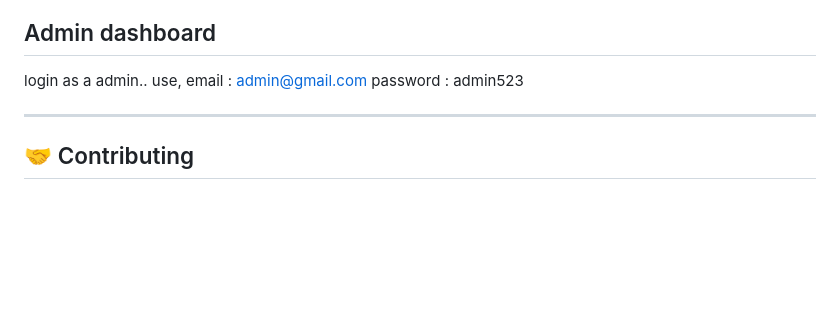
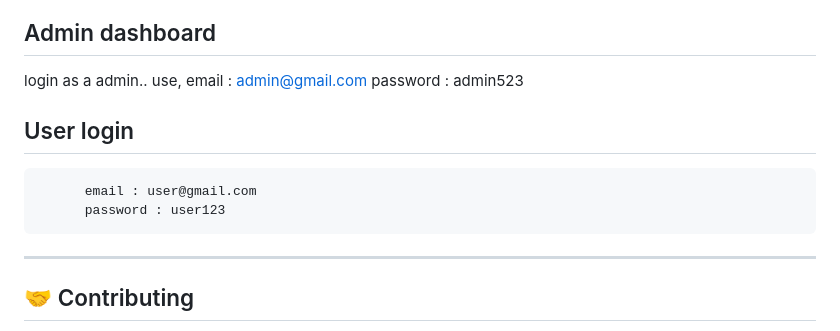
Before and after one commit to hiru-ui/Glamour-Cosmetics-Platform, a Markdown page: README.md, the part around the change. GitHub-like rendering; blank space fills up the shorter version.

Commit message:
updated README
Added user login information to the README.

```diff
--- a/README.md
+++ b/README.md
@@ -88,6 +88,9 @@ login as a admin.. use,
           email : admin@gmail.com
           password : admin523
 
+## User login
+          email : user@gmail.com
+          password : user123
 ---
 
 ## 🤝 Contributing
```
